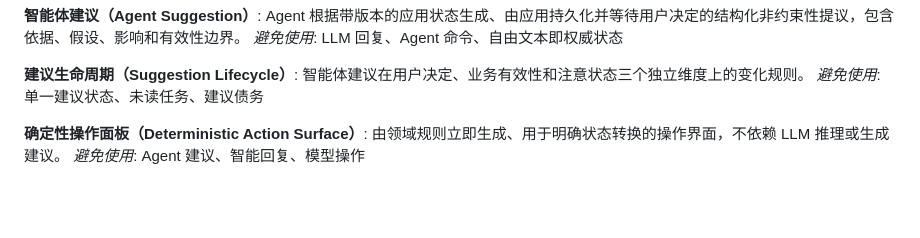
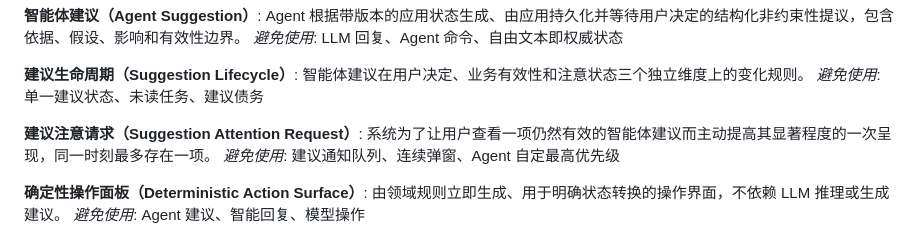
Before and after one commit to Annzival/ADHD-Support-System, a Markdown page: CONTEXT.md, the part around the change. Drawn GitHub-style; blank space fills up the shorter version.

Commit message:
docs: define concurrent suggestion attention rules

```diff
--- a/CONTEXT.md
+++ b/CONTEXT.md
@@ -43,6 +43,10 @@ _避免使用_: LLM 回复、Agent 命令、自由文本即权威状态
 **建议生命周期（Suggestion Lifecycle）**:
 智能体建议在用户决定、业务有效性和注意状态三个独立维度上的变化规则。
 _避免使用_: 单一建议状态、未读任务、建议债务
+
+**建议注意请求（Suggestion Attention Request）**:
+系统为了让用户查看一项仍然有效的智能体建议而主动提高其显著程度的一次呈现，同一时刻最多存在一项。
+_避免使用_: 建议通知队列、连续弹窗、Agent 自定最高优先级
 
 **确定性操作面板（Deterministic Action Surface）**:
 由领域规则立即生成、用于明确状态转换的操作界面，不依赖 LLM 推理或生成建议。
```
Also changed, not shown: docs/adr/0031-limit-and-order-concurrent-suggestion-attention.md (added, +18 -0 lines).
